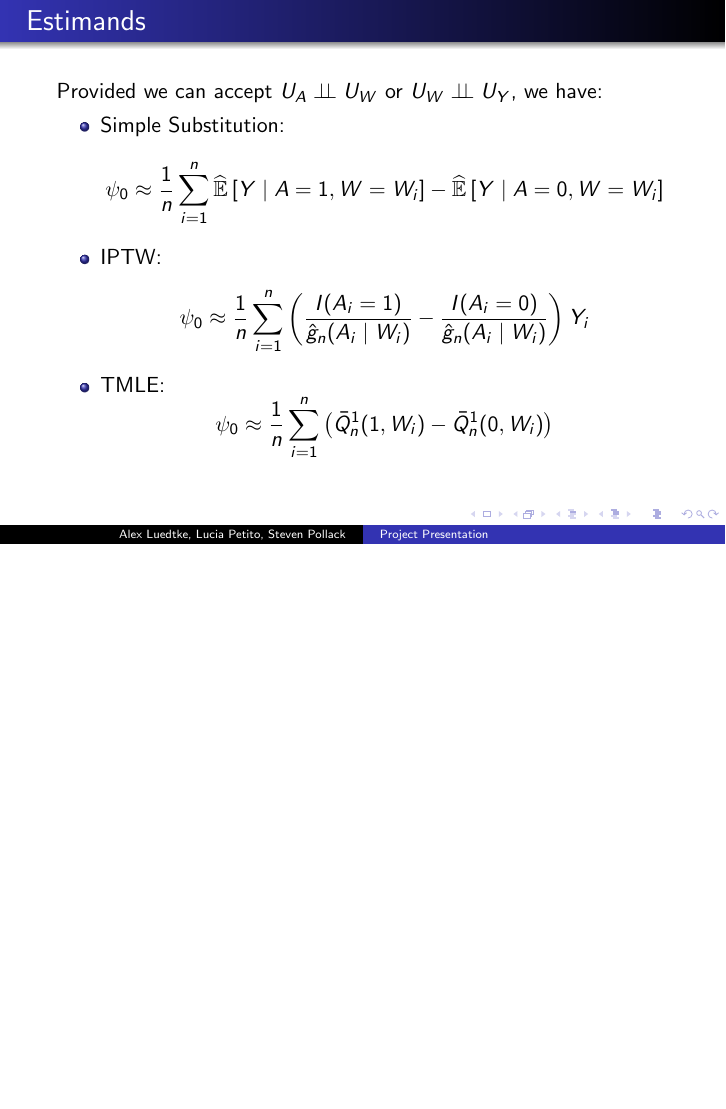
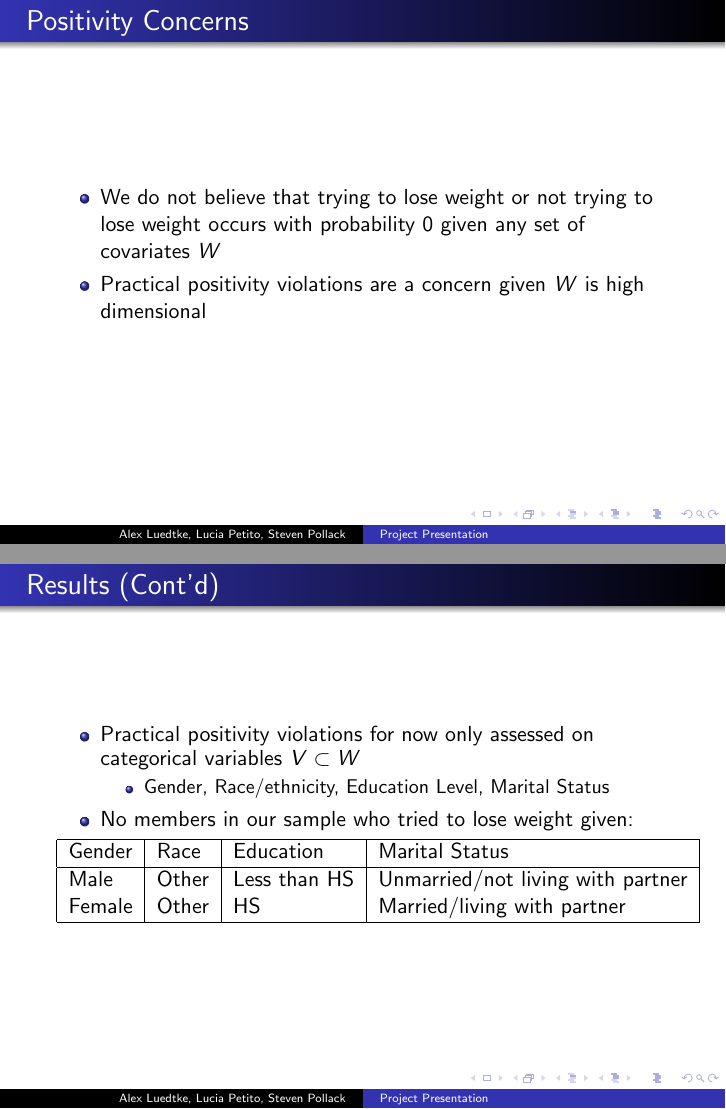
Before and after one commit to stevenpollack/causal_report, LaTeX slides (project_report/presentation.tex): page 14 of 25 before the commit and pages 14 and 18 of 26 after it, the two joined at a grey line, the shorter picture padded with empty space. Compiled offline with pdfLaTeX.

Commit message:
Presentation touch-ups, added positivity slides

```diff
--- a/project_report/presentation.tex
+++ b/project_report/presentation.tex
@@ -212,6 +211,14 @@ Note: no assumptions made on functional forms of $W$, $A$, or $Y$.
 \end{frame}
 
 \begin{frame}
+\frametitle{Positivity Concerns}
+\begin{itemize}
+ \item We do not believe that trying to lose weight or not trying to lose weight occurs with probability $0$ given any set of  covariates $W$
+ \item Practical positivity violations are a concern given $W$ is high dimensional
+\end{itemize}
+\end{frame}
+
+\begin{frame}
 \frametitle{Estimands}
 Provided we can accept $U_A \indp U_W$ or $U_W \indp U_Y$, we have:
 \begin{itemize}
@@ -262,6 +269,25 @@ SL.glmnet &  $Y \sim A \times Gender \times AgeMonths \times HHInc$ \\
 
 \begin{frame}
 \frametitle{Results (Cont'd)}
+\begin{itemize}
+ \item Practical positivity violations for now only assessed on categorical variables $V\subset W$
+ \begin{itemize}
+  \item Gender, Race/ethnicity, Education Level, Marital Status
+ \end{itemize}
+ \item No members in our sample who tried to lose weight given:
+\end{itemize}
+\begin{tabular}{| l | l | l | l |}
+\hline
+ Gender & Race & Education & Marital Status \\
+\hline
+Male & Other & Less than HS & Unmarried/not living with partner \\
+Female & Other & HS & Married/living with partner \\
+\hline
+\end{tabular}
+\end{frame}
+
+\begin{frame}
+\frametitle{Results (Cont'd)}
 \begin{figure}
 \centering
 \includegraphics[width=0.75\textwidth]{density-plot_ghat.pdf}
```
Also changed, not shown: project_report/presentation.tex (23 more changed lines).
